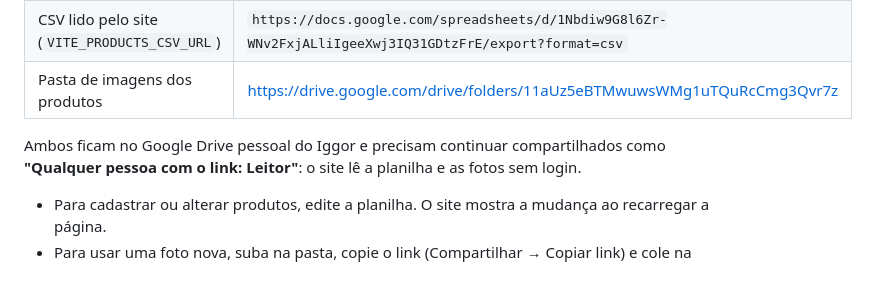
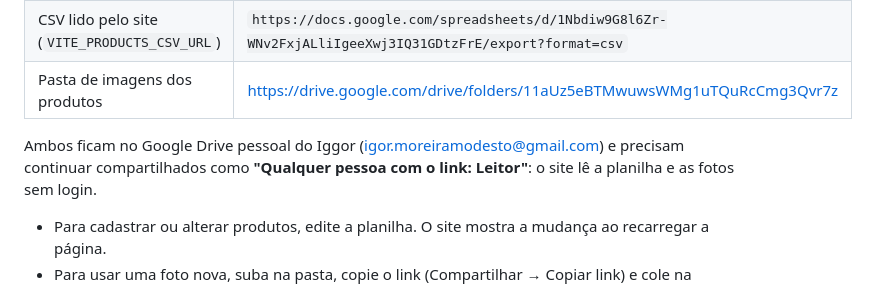
Before and after one commit to Vs2413668/vinicius-celulares, a Markdown page: README.md, the part around the change. Rendered like a GitHub page.

Commit message:
docs: informa a conta do Google Drive dona da planilha e das imagens
Co-Authored-By: Claude Opus 5.5 (1M context) <noreply@anthropic.com>

```diff
--- a/README.md
+++ b/README.md
@@ -20,7 +20,7 @@ npm run preview    # serve o build localmente
 | CSV lido pelo site (`VITE_PRODUCTS_CSV_URL`) | `https://docs.google.com/spreadsheets/d/1Nbdiw9G8l6Zr-WNv2FxjALliIgeeXwj3IQ31GDtzFrE/export?format=csv` |
 | Pasta de imagens dos produtos | [https://drive.google.com/drive/folders/11aUz5eBTMwuwsWMg1uTQuRcCmg3Qvr7z](https://drive.google.com/drive/folders/11aUz5eBTMwuwsWMg1uTQuRcCmg3Qvr7z) |
 
-Ambos ficam no Google Drive pessoal do Iggor e precisam continuar
+Ambos ficam no Google Drive pessoal do Iggor (igor.moreiramodesto@gmail.com) e precisam continuar
 compartilhados como **"Qualquer pessoa com o link: Leitor"**: o site lê a planilha e as fotos sem login.
 
 - Para cadastrar ou alterar produtos, edite a planilha. O site mostra a mudança ao recarregar a página.
```
Also changed, not shown: GOOGLE_SHEETS.md (+1 -1 lines).
